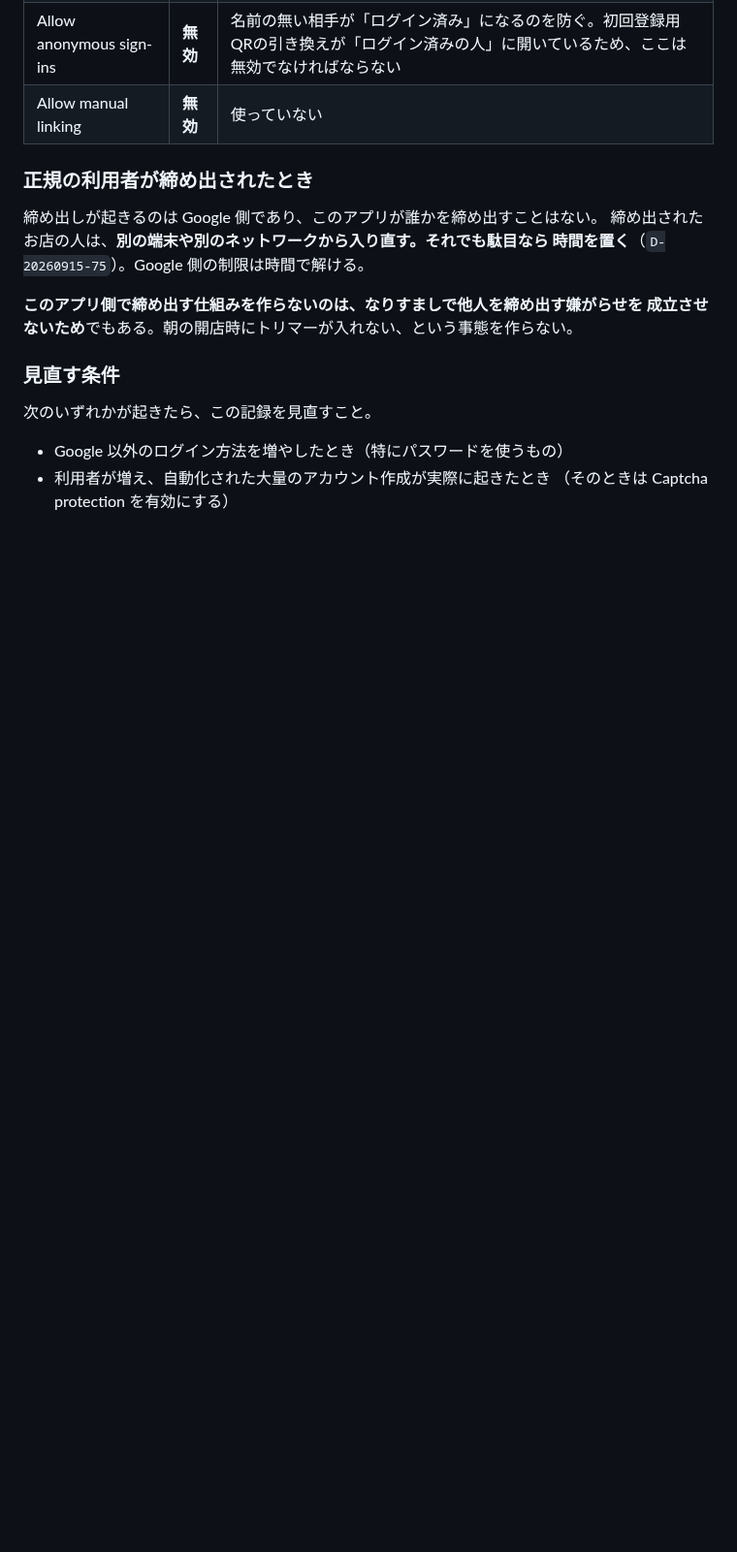
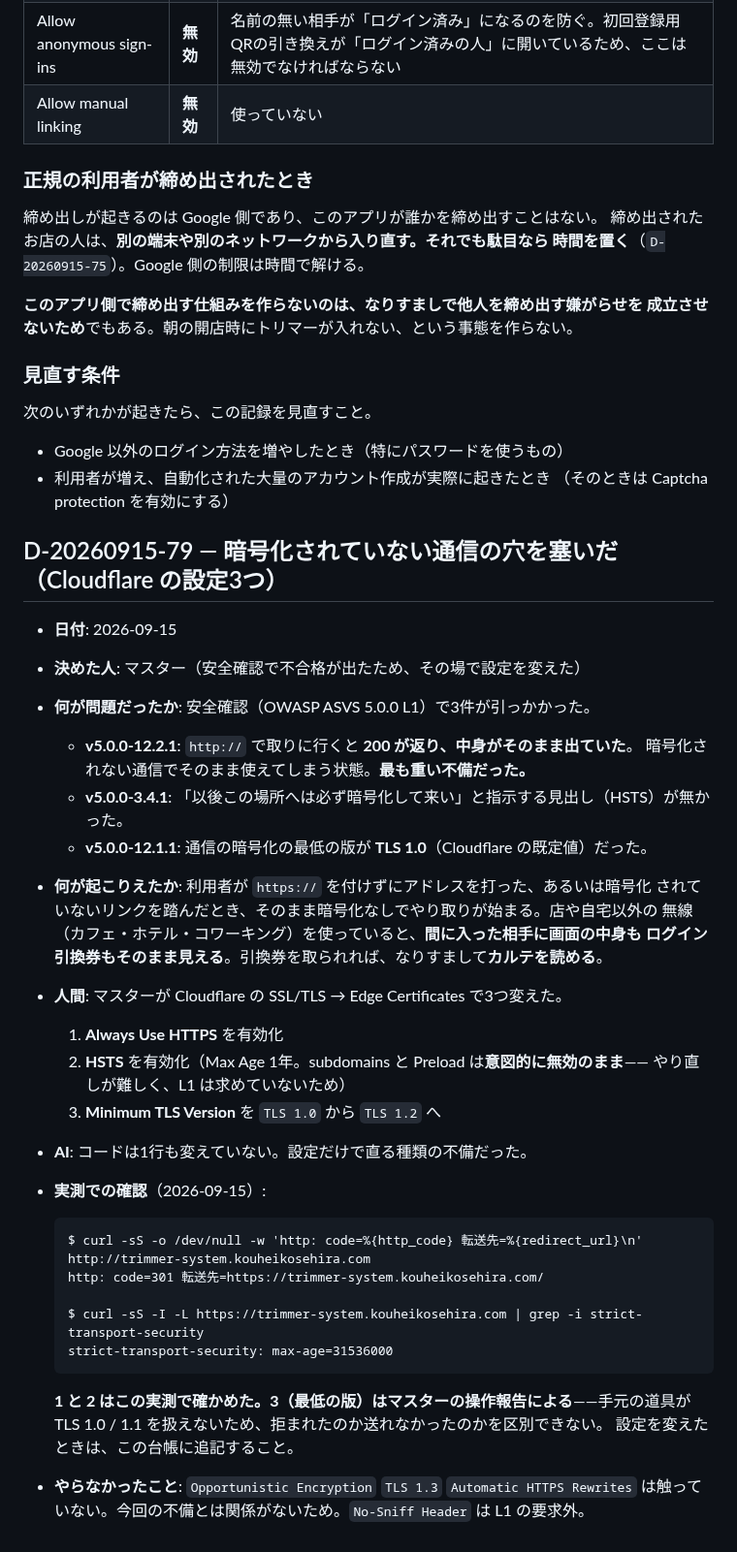
Before and after one commit to rahiseko-alt/siota-1, a Markdown page: docs/decisions.md, the part around the change. Shown at 97% size. Rendered like a GitHub page; blank space fills up the shorter version.

Commit message:
暗号化されていない通信の穴を塞いだことを記録する
安全確認で3件が引っかかったため、マスターが Cloudflare の設定を3つ変えた。
コードは変えていない。

- D-20260915-79: 何が問題で、何が起こりえて、何をどう変えたか。実測での確認も記録

最も重かったのは 12.2.1（http で 200 が返り中身がそのまま出ていた）。
いまは 301 で https へ転送される。HSTS も max-age=31536000 で付くようになった。

Co-Authored-By: Claude Opus 5 <noreply@anthropic.com>
Claude-Session: https://claude.ai/code/session_018qD1tsm3QYWDm5DgSVfvvN

````diff
--- a/docs/decisions.md
+++ b/docs/decisions.md
@@ -1577,3 +1577,43 @@
 - Google 以外のログイン方法を増やしたとき（特にパスワードを使うもの）
 - 利用者が増え、自動化された大量のアカウント作成が実際に起きたとき
   （そのときは Captcha protection を有効にする）
+
+## D-20260915-79 — 暗号化されていない通信の穴を塞いだ（Cloudflare の設定3つ）
+
+- **日付**: 2026-09-15
+- **決めた人**: マスター（安全確認で不合格が出たため、その場で設定を変えた）
+
+- **何が問題だったか**: 安全確認（OWASP ASVS 5.0.0 L1）で3件が引っかかった。
+  - **v5.0.0-12.2.1**: `http://` で取りに行くと **200 が返り、中身がそのまま出ていた**。
+    暗号化されない通信でそのまま使えてしまう状態。**最も重い不備だった。**
+  - **v5.0.0-3.4.1**: 「以後この場所へは必ず暗号化して来い」と指示する見出し（HSTS）が無かった。
+  - **v5.0.0-12.1.1**: 通信の暗号化の最低の版が **TLS 1.0**（Cloudflare の既定値）だった。
+
+- **何が起こりえたか**: 利用者が `https://` を付けずにアドレスを打った、あるいは暗号化
+  されていないリンクを踏んだとき、そのまま暗号化なしでやり取りが始まる。店や自宅以外の
+  無線（カフェ・ホテル・コワーキング）を使っていると、**間に入った相手に画面の中身も
+  ログイン引換券もそのまま見える**。引換券を取られれば、なりすまして**カルテを読める**。
+
+- **人間**: マスターが Cloudflare の SSL/TLS → Edge Certificates で3つ変えた。
+  1. **Always Use HTTPS** を有効化
+  2. **HSTS** を有効化（Max Age 1年。subdomains と Preload は**意図的に無効のまま**——
+     やり直しが難しく、L1 は求めていないため）
+  3. **Minimum TLS Version** を `TLS 1.0` から `TLS 1.2` へ
+- **AI**: コードは1行も変えていない。設定だけで直る種類の不備だった。
+
+- **実測での確認**（2026-09-15）:
+
+  ```
+  $ curl -sS -o /dev/null -w 'http: code=%{http_code} 転送先=%{redirect_url}\n' http://trimmer-system.kouheikosehira.com
+  http: code=301 転送先=https://trimmer-system.kouheikosehira.com/
+
+  $ curl -sS -I -L https://trimmer-system.kouheikosehira.com | grep -i strict-transport-security
+  strict-transport-security: max-age=31536000
+  ```
+
+  **1 と 2 はこの実測で確かめた。3（最低の版）はマスターの操作報告による**——手元の道具が
+  TLS 1.0 / 1.1 を扱えないため、拒まれたのか送れなかったのかを区別できない。
+  設定を変えたときは、この台帳に追記すること。
+
+- **やらなかったこと**: `Opportunistic Encryption` `TLS 1.3` `Automatic HTTPS Rewrites`
+  は触っていない。今回の不備とは関係がないため。`No-Sniff Header` は L1 の要求外。
````
